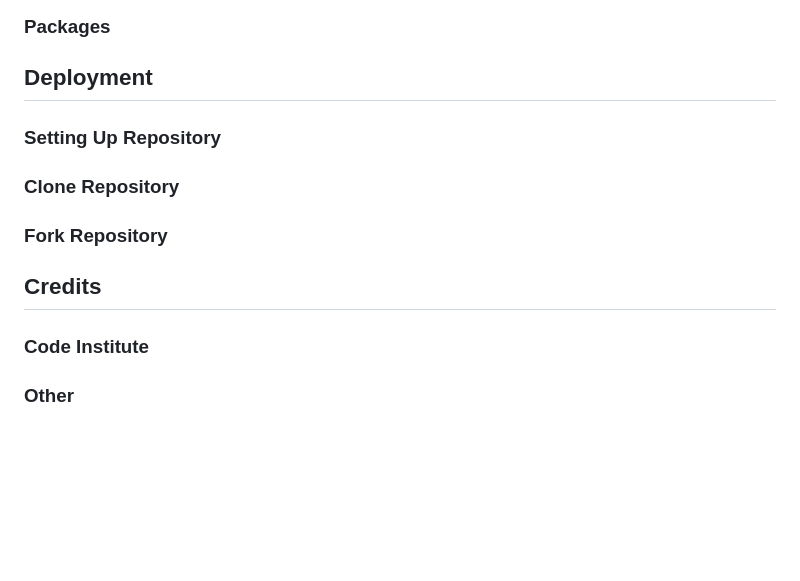
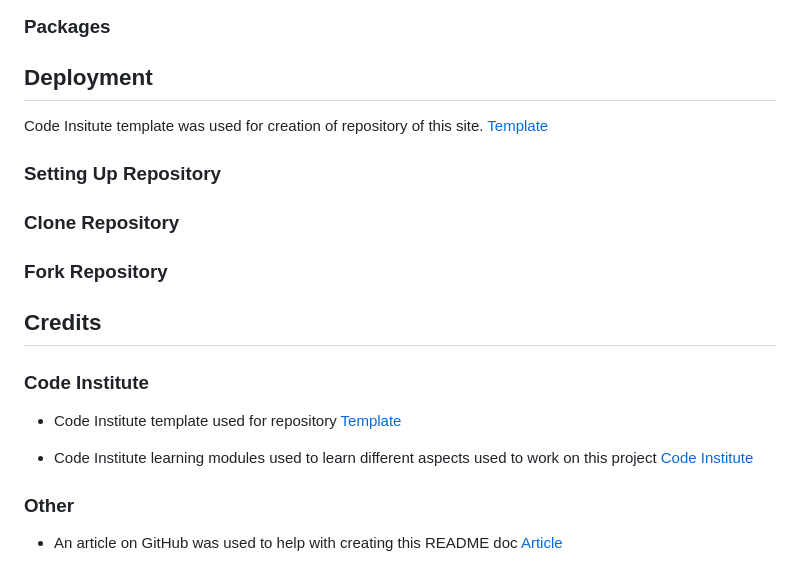
Before and after one commit to kevinoh45TuD/pp5-clothes-website, a Markdown page: README.md, the part around the change. Drawn GitHub-style; blank space fills up the shorter version.

Commit message:
Docs: Some initial crediting

```diff
--- a/README.md
+++ b/README.md
@@ -278,6 +278,8 @@ A wireframe was created to layout the home screen for the website on computer an
 
 ## Deployment
 
+Code Insitute template was used for creation of repository of this site. [Template](https://github.com/Code-Institute-Org/ci-full-template)
+
 ### Setting Up Repository
 
 ### Clone Repository
@@ -288,4 +290,10 @@ A wireframe was created to layout the home screen for the website on computer an
 
 ### Code Institute
 
+- Code Institute template used for repository [Template](https://github.com/Code-Institute-Org/ci-full-template)
+
+- Code Institute learning modules used to learn different aspects used to work on this project [Code Institute](https://codeinstitute.net/ie/)
+
 ### Other
+
+- An article on GitHub was used to help with creating this README doc [Article](https://docs.github.com/en/get-started/writing-on-github/getting-started-with-writing-and-formatting-on-github/basic-writing-and-formatting-syntax)
```
